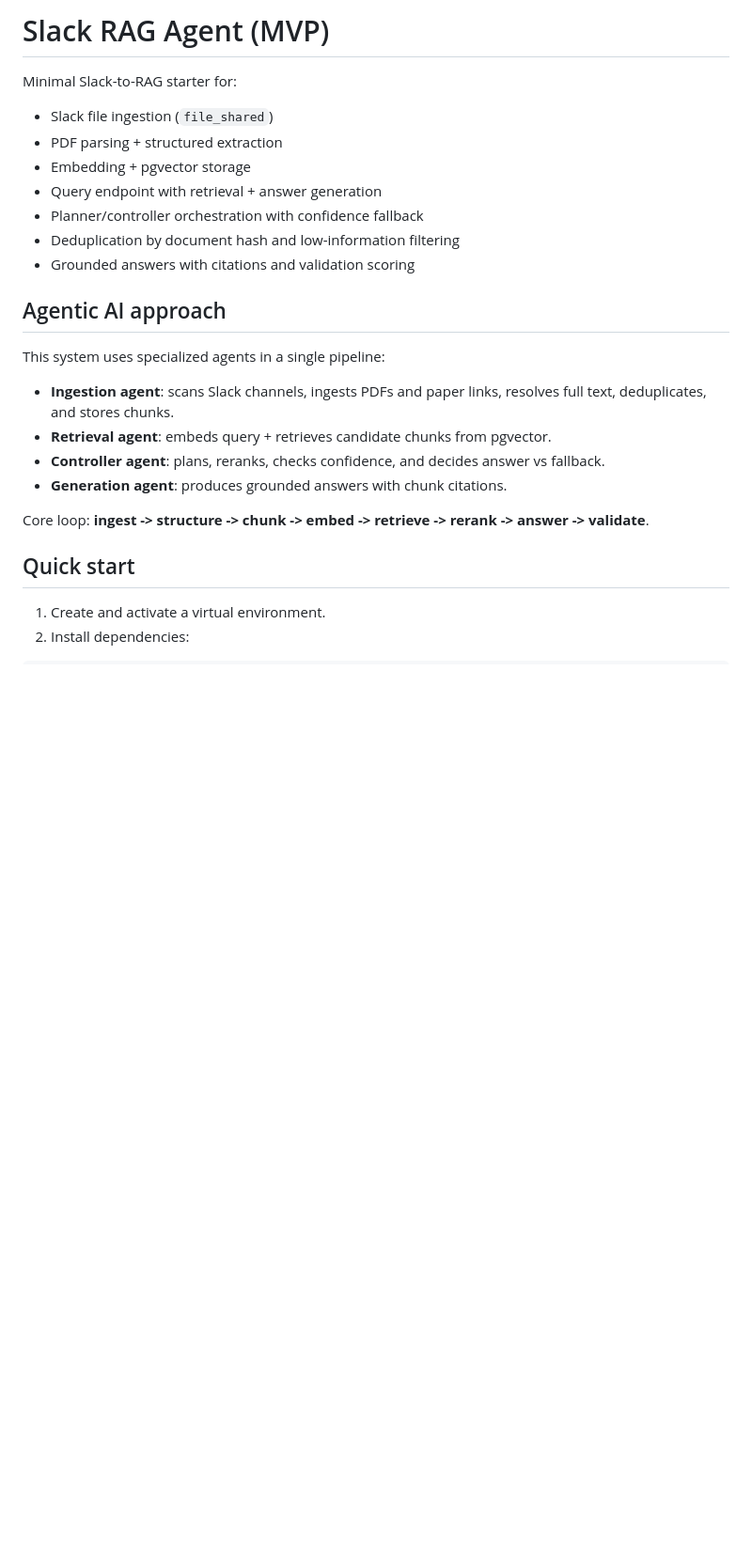
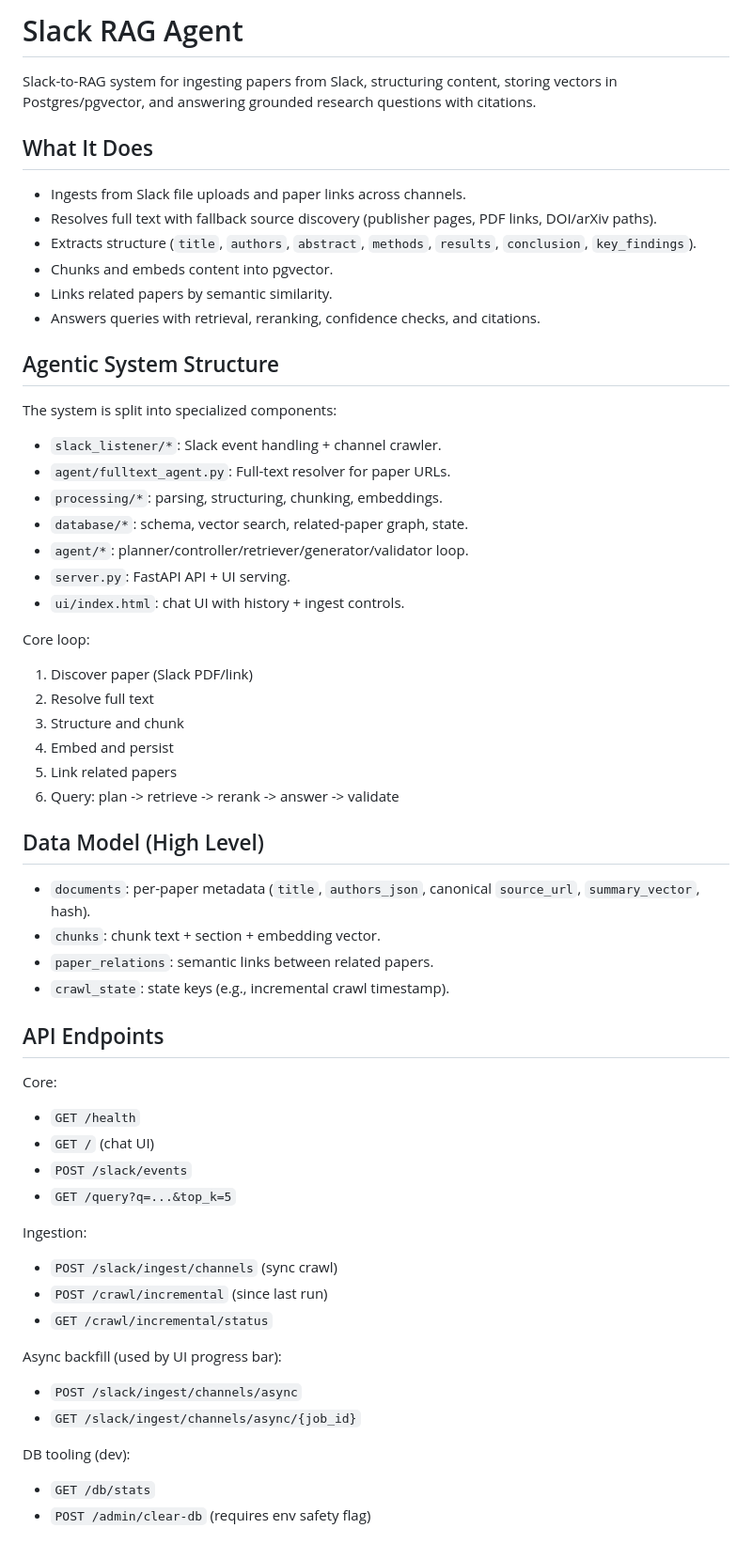
Before and after one commit to Al-Murphy/slack-rag-agent, a Markdown page: README.md, the part around one of its changes. Shown at 94% size. GitHub-like rendering; blank space fills up the shorter version.

Commit message:
Refresh README with agent architecture and use cases

```diff
--- a/README.md
+++ b/README.md
@@ -1,25 +1,66 @@
-# Slack RAG Agent (MVP)
+# Slack RAG Agent
 
-Minimal Slack-to-RAG starter for:
-- Slack file ingestion (`file_shared`)
-- PDF parsing + structured extraction
-- Embedding + pgvector storage
-- Query endpoint with retrieval + answer generation
-- Planner/controller orchestration with confidence fallback
-- Deduplication by document hash and low-information filtering
-- Grounded answers with citations and validation scoring
+Slack-to-RAG system for ingesting papers from Slack, structuring content, storing vectors in Postgres/pgvector, and answering grounded research questions with citations.
 
-## Agentic AI approach
+## What It Does
 
-This system uses specialized agents in a single pipeline:
-- **Ingestion agent**: scans Slack channels, ingests PDFs and paper links, resolves full text, deduplicates, and stores chunks.
-- **Retrieval agent**: embeds query + retrieves candidate chunks from pgvector.
-- **Controller agent**: plans, reranks, checks confidence, and decides answer vs fallback.
-- **Generation agent**: produces grounded answers with chunk citations.
+- Ingests from Slack file uploads and paper links across channels.
+- Resolves full text with fallback source discovery (publisher pages, PDF links, DOI/arXiv paths).
+- Extracts structure (`title`, `authors`, `abstract`, `methods`, `results`, `conclusion`, `key_findings`).
+- Chunks and embeds content into pgvector.
+- Links related papers by semantic similarity.
+- Answers queries with retrieval, reranking, confidence checks, and citations.
 
-Core loop: **ingest -> structure -> chunk -> embed -> retrieve -> rerank -> answer -> validate**.
+## Agentic System Structure
 
-## Quick start
+The system is split into specialized components:
 
-1. Create and activate a virtual environment.
-2. Install dependencies:
+- `slack_listener/*`: Slack event handling + channel crawler.
+- `agent/fulltext_agent.py`: Full-text resolver for paper URLs.
+- `processing/*`: parsing, structuring, chunking, embeddings.
+- `database/*`: schema, vector search, related-paper graph, state.
+- `agent/*`: planner/controller/retriever/generator/validator loop.
+- `server.py`: FastAPI API + UI serving.
+- `ui/index.html`: chat UI with history + ingest controls.
+
+Core loop:
+
+1. Discover paper (Slack PDF/link)
+2. Resolve full text
+3. Structure and chunk
+4. Embed and persist
+5. Link related papers
+6. Query: plan -> retrieve -> rerank -> answer -> validate
+
+## Data Model (High Level)
+
+- `documents`: per-paper metadata (`title`, `authors_json`, canonical `source_url`, `summary_vector`, hash).
+- `chunks`: chunk text + section + embedding vector.
+- `paper_relations`: semantic links between related papers.
+- `crawl_state`: state keys (e.g., incremental crawl timestamp).
+
+## API Endpoints
+
+Core:
+
+- `GET /health`
+- `GET /` (chat UI)
+- `POST /slack/events`
+- `GET /query?q=...&top_k=5`
+
+Ingestion:
+
+- `POST /slack/ingest/channels` (sync crawl)
+- `POST /crawl/incremental` (since last run)
+- `GET /crawl/incremental/status`
+
+Async backfill (used by UI progress bar):
+
+- `POST /slack/ingest/channels/async`
+- `GET /slack/ingest/channels/async/{job_id}`
+
+DB tooling (dev):
+
+- `GET /db/stats`
+- `POST /admin/clear-db` (requires env safety flag)
+
```
Also changed, not shown: other parts of README.md (+53 -94 lines).
